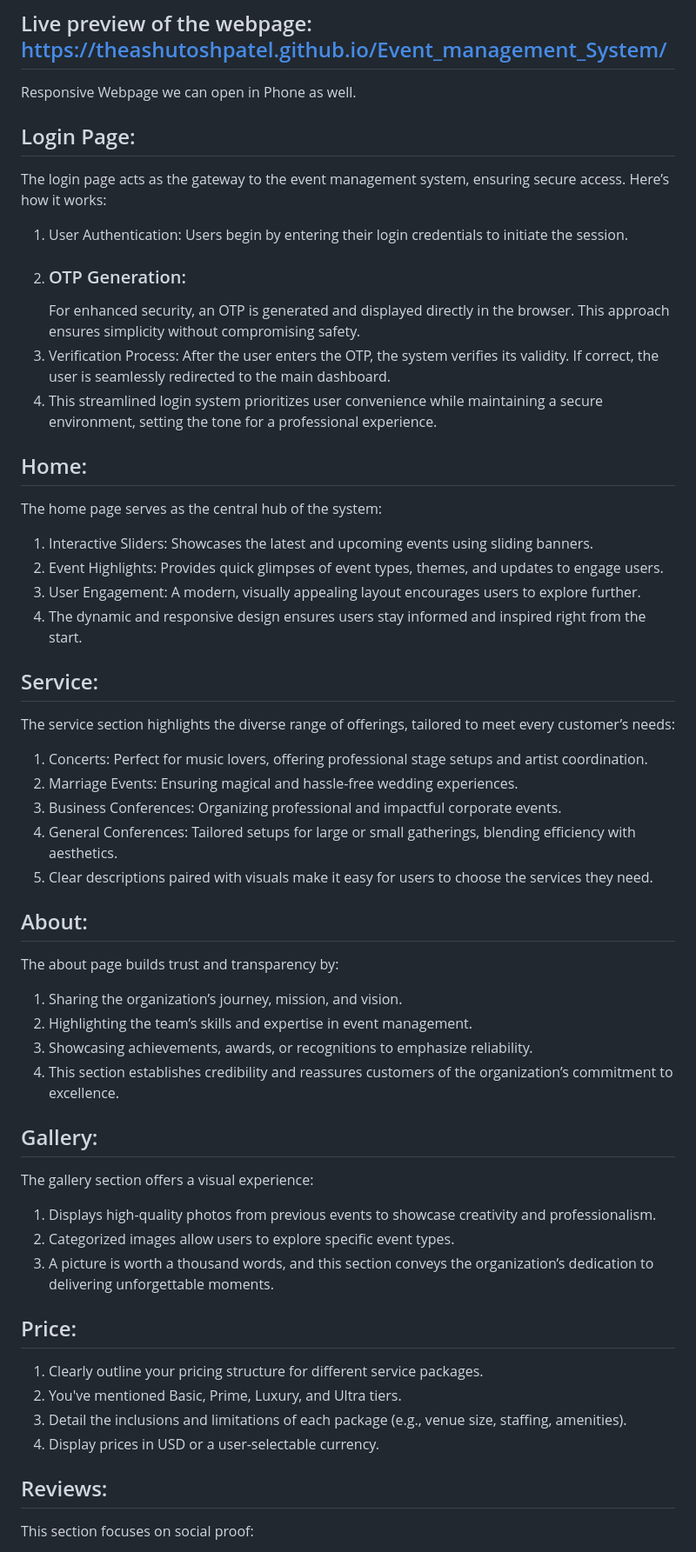
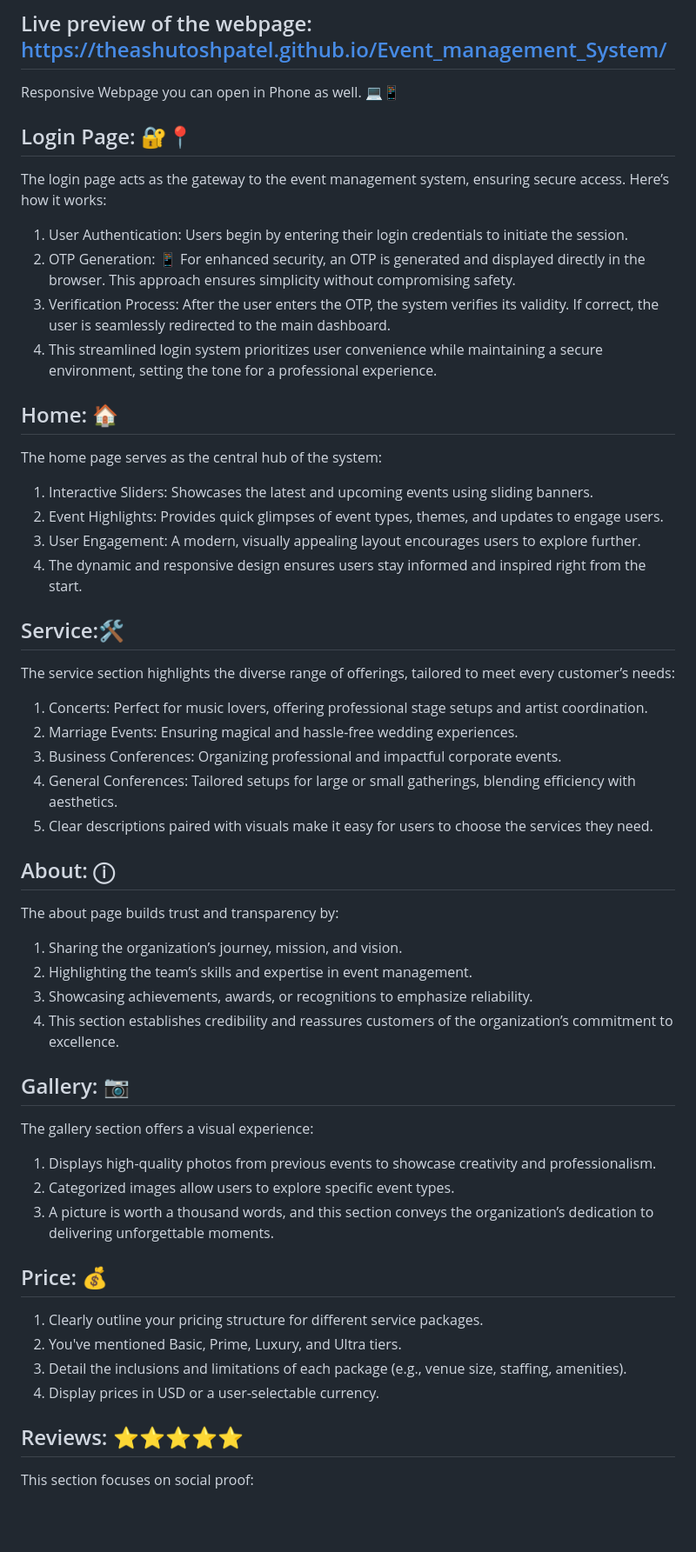
Before and after one commit to theashutoshpatel/Event_management_System_Static, a Markdown page: README.md, the part around one of its changes. Shown at 87% size. Rendered like a GitHub page; blank space fills up the shorter version.

```diff
--- a/README.md
+++ b/README.md
@@ -1,16 +1,16 @@
 # Responsive-Event-Organization-Website-in-HTML-CSS-JavaScript
 ## Live preview of the webpage: https://theashutoshpatel.github.io/Event_management_System/
-Responsive Webpage we can open in Phone as well.
-## Login Page:
+Responsive Webpage you can open in Phone as well. 💻📱
+## Login Page: 🔐📍
 The login page acts as the gateway to the event management system, ensuring secure access. Here’s how it works:
 
 1. User Authentication: Users begin by entering their login credentials to initiate the session.
-2. ### OTP Generation:
+2. OTP Generation: 📱
       For enhanced security, an OTP is generated and displayed directly in the browser. This approach ensures simplicity without compromising safety.
 3. Verification Process: After the user enters the OTP, the system verifies its validity. If correct, the user is seamlessly redirected to the main dashboard.
 4. This streamlined login system prioritizes user convenience while maintaining a secure environment, setting the tone for a professional experience.
 
-## Home:
+## Home: 🏠
 The home page serves as the central hub of the system:
 
 1. Interactive Sliders: Showcases the latest and upcoming events using sliding banners.
@@ -18,7 +18,7 @@ The home page serves as the central hub of the system:
 3. User Engagement: A modern, visually appealing layout encourages users to explore further.
 4. The dynamic and responsive design ensures users stay informed and inspired right from the start.
 
-## Service:
+## Service:🛠️
 The service section highlights the diverse range of offerings, tailored to meet every customer’s needs:
 
 1. Concerts: Perfect for music lovers, offering professional stage setups and artist coordination.
@@ -27,7 +27,7 @@ The service section highlights the diverse range of offerings, tailored to meet
 4. General Conferences: Tailored setups for large or small gatherings, blending efficiency with aesthetics.
 5. Clear descriptions paired with visuals make it easy for users to choose the services they need.
 
-## About:
+## About: ⓘ
 The about page builds trust and transparency by:
 
 1. Sharing the organization’s journey, mission, and vision.
@@ -35,20 +35,20 @@ The about page builds trust and transparency by:
 3. Showcasing achievements, awards, or recognitions to emphasize reliability.
 4. This section establishes credibility and reassures customers of the organization’s commitment to excellence.
 
-## Gallery:
+## Gallery: 📷
 The gallery section offers a visual experience:
 
 1. Displays high-quality photos from previous events to showcase creativity and professionalism.
 2. Categorized images allow users to explore specific event types.
 3. A picture is worth a thousand words, and this section conveys the organization’s dedication to delivering unforgettable moments.
 
-## Price:
+## Price: 💰
 1. Clearly outline your pricing structure for different service packages.
 2. You've mentioned Basic, Prime, Luxury, and Ultra tiers.
 3. Detail the inclusions and limitations of each package (e.g., venue size, staffing, amenities).
 4. Display prices in USD or a user-selectable currency.
 
-## Reviews:
+## Reviews: ⭐⭐⭐⭐⭐
 This section focuses on social proof:
 
 1. Displays genuine testimonials from satisfied clients.
```
Also changed, not shown: other parts of README.md (+4 -4 lines).
